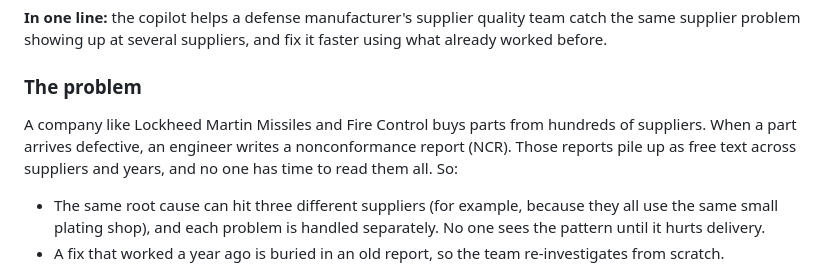
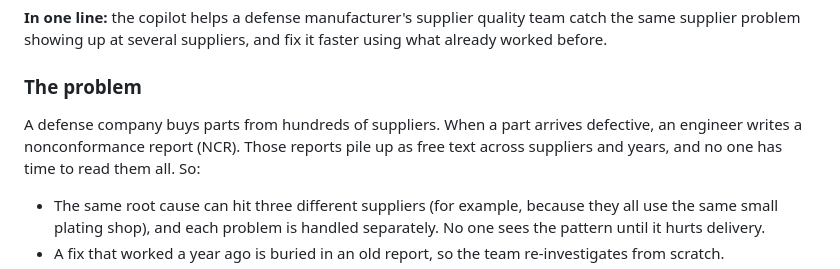
Before and after one commit to mickemora/supplier-quality-copilot, a Markdown page: README.md, the part around the change. Drawn GitHub-style.

Commit message:
Revise problem statement in README
Reworded the problem description for clarity and conciseness.

```diff
--- a/README.md
+++ b/README.md
@@ -12,7 +12,7 @@ A gen AI copilot for an aerospace and defense supply chain quality team, built o
 
 ### The problem
 
-A company like Lockheed Martin Missiles and Fire Control buys parts from hundreds of suppliers. When a part arrives defective, an engineer writes a nonconformance report (NCR). Those reports pile up as free text across suppliers and years, and no one has time to read them all. So:
+A defense company buys parts from hundreds of suppliers. When a part arrives defective, an engineer writes a nonconformance report (NCR). Those reports pile up as free text across suppliers and years, and no one has time to read them all. So:
 
 - The same root cause can hit three different suppliers (for example, because they all use the same small plating shop), and each problem is handled separately. No one sees the pattern until it hurts delivery.
 - A fix that worked a year ago is buried in an old report, so the team re-investigates from scratch.
```
